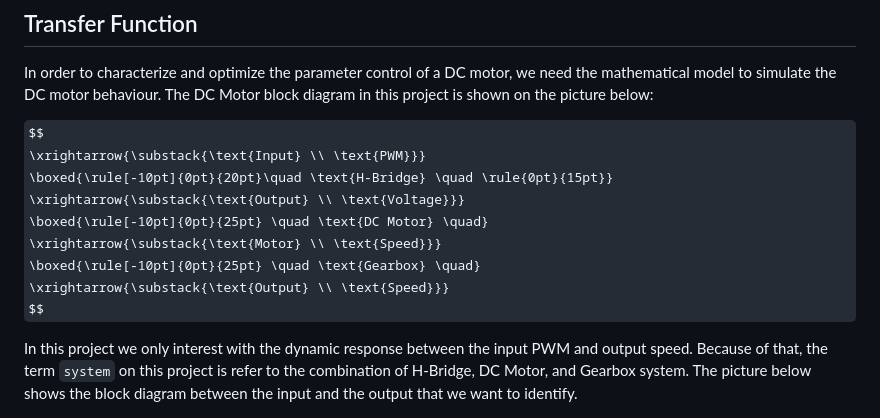
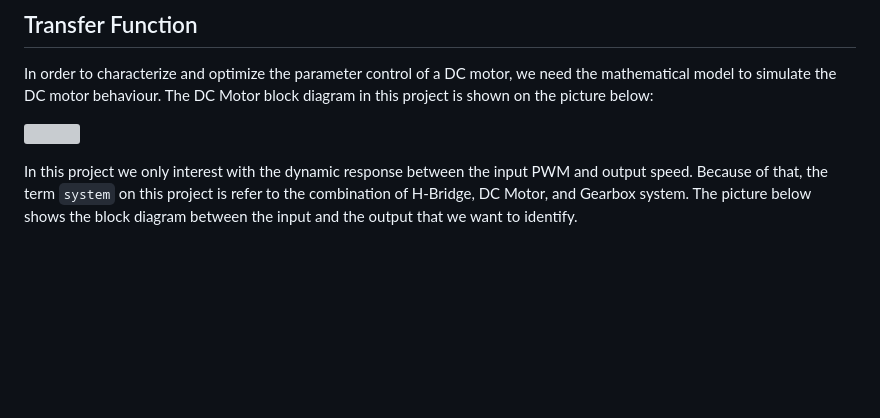
Before and after one commit to tutla53/dc-motor, a Markdown page: docs/README.md, the part around one of its changes. Drawn GitHub-style; some formulas as TeX source; blank space fills up the shorter version; grey boxes are pictures that could not be loaded.

```diff
--- a/docs/README.md
+++ b/docs/README.md
@@ -17,15 +17,7 @@
 ## Transfer Function
 In order to characterize and optimize the parameter control of a DC motor, we need the mathematical model to simulate the DC motor behaviour. The DC Motor block diagram in this project is shown on the picture below:
 
-$$
-    \xrightarrow{\substack{\text{Input} \\ \text{PWM}}}
-    \boxed{\rule[-10pt]{0pt}{20pt}\quad \text{H-Bridge} \quad \rule{0pt}{15pt}}
-    \xrightarrow{\substack{\text{Output} \\ \text{Voltage}}}
-    \boxed{\rule[-10pt]{0pt}{25pt} \quad \text{DC Motor} \quad}
-    \xrightarrow{\substack{\text{Motor} \\ \text{Speed}}}
-    \boxed{\rule[-10pt]{0pt}{25pt} \quad \text{Gearbox} \quad}
-    \xrightarrow{\substack{\text{Output} \\ \text{Speed}}}
-$$
+![](../assets/diagram/block-diagram.png)
 
 In this project we only interest with the dynamic response between the input PWM and output speed. Because of that, the term `system` on this project is refer to the combination of H-Bridge, DC Motor, and Gearbox system. The picture below shows the block diagram between the input and the output that we want to identify.
 
```
Also changed, not shown: other parts of docs/README.md (+0 -1 lines).
